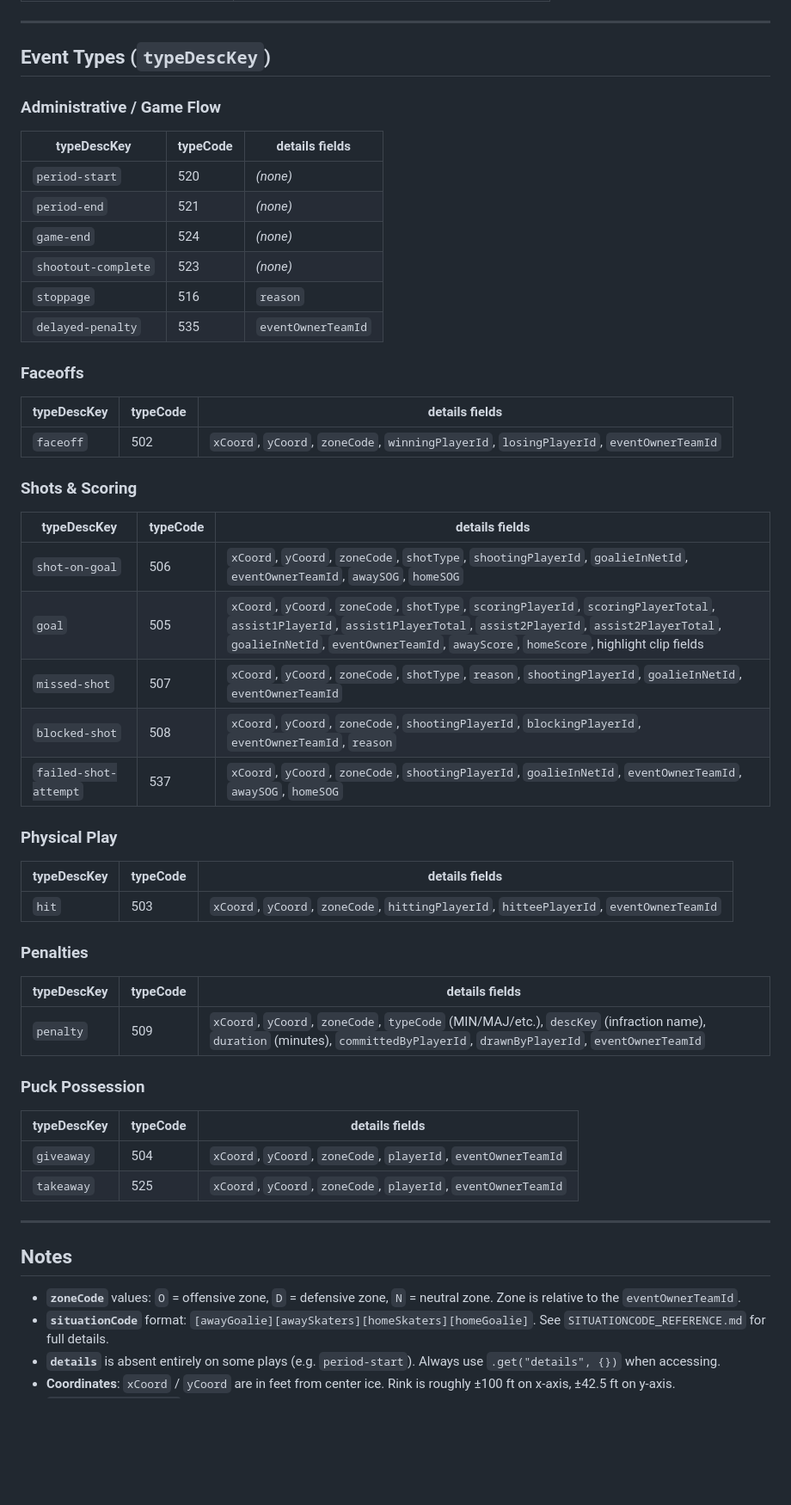
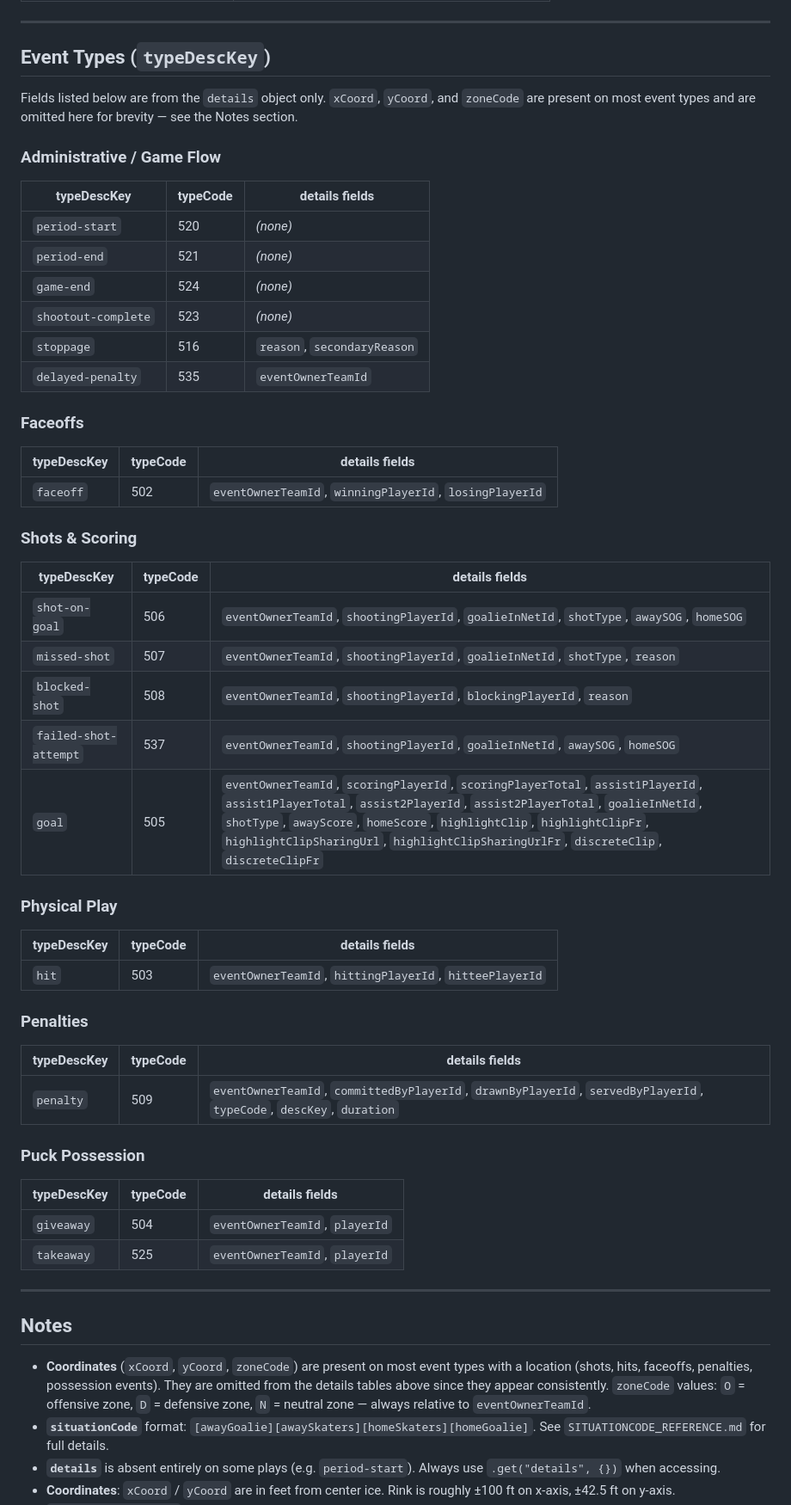
Before and after one commit to oiler/nhldata, a Markdown page: resources/PLAY_BY_PLAY_REFERENCE.md, the part around the change. Shown at 86% size. Drawn GitHub-style; blank space fills up the shorter version.

Commit message:
improved pbp reference for event types

```diff
--- a/resources/PLAY_BY_PLAY_REFERENCE.md
+++ b/resources/PLAY_BY_PLAY_REFERENCE.md
@@ -50,6 +50,8 @@ Every entry in the `plays` array contains:
 
 ## Event Types (`typeDescKey`)
 
+Fields listed below are from the `details` object only. `xCoord`, `yCoord`, and `zoneCode` are present on most event types and are omitted here for brevity — see the Notes section.
+
 ### Administrative / Game Flow
 
 | typeDescKey | typeCode | details fields |
@@ -58,49 +60,49 @@ Every entry in the `plays` array contains:
 | `period-end` | 521 | *(none)* |
 | `game-end` | 524 | *(none)* |
 | `shootout-complete` | 523 | *(none)* |
-| `stoppage` | 516 | `reason` |
+| `stoppage` | 516 | `reason`, `secondaryReason` |
 | `delayed-penalty` | 535 | `eventOwnerTeamId` |
 
 ### Faceoffs
 
 | typeDescKey | typeCode | details fields |
 |-------------|----------|----------------|
-| `faceoff` | 502 | `xCoord`, `yCoord`, `zoneCode`, `winningPlayerId`, `losingPlayerId`, `eventOwnerTeamId` |
+| `faceoff` | 502 | `eventOwnerTeamId`, `winningPlayerId`, `losingPlayerId` |
 
 ### Shots & Scoring
 
 | typeDescKey | typeCode | details fields |
 |-------------|----------|----------------|
-| `shot-on-goal` | 506 | `xCoord`, `yCoord`, `zoneCode`, `shotType`, `shootingPlayerId`, `goalieInNetId`, `eventOwnerTeamId`, `awaySOG`, `homeSOG` |
-| `goal` | 505 | `xCoord`, `yCoord`, `zoneCode`, `shotType`, `scoringPlayerId`, `scoringPlayerTotal`, `assist1PlayerId`, `assist1PlayerTotal`, `assist2PlayerId`, `assist2PlayerTotal`, `goalieInNetId`, `eventOwnerTeamId`, `awayScore`, `homeScore`, highlight clip fields |
-| `missed-shot` | 507 | `xCoord`, `yCoord`, `zoneCode`, `shotType`, `reason`, `shootingPlayerId`, `goalieInNetId`, `eventOwnerTeamId` |
-| `blocked-shot` | 508 | `xCoord`, `yCoord`, `zoneCode`, `shootingPlayerId`, `blockingPlayerId`, `eventOwnerTeamId`, `reason` |
-| `failed-shot-attempt` | 537 | `xCoord`, `yCoord`, `zoneCode`, `shootingPlayerId`, `goalieInNetId`, `eventOwnerTeamId`, `awaySOG`, `homeSOG` |
+| `shot-on-goal` | 506 | `eventOwnerTeamId`, `shootingPlayerId`, `goalieInNetId`, `shotType`, `awaySOG`, `homeSOG` |
+| `missed-shot` | 507 | `eventOwnerTeamId`, `shootingPlayerId`, `goalieInNetId`, `shotType`, `reason` |
+| `blocked-shot` | 508 | `eventOwnerTeamId`, `shootingPlayerId`, `blockingPlayerId`, `reason` |
+| `failed-shot-attempt` | 537 | `eventOwnerTeamId`, `shootingPlayerId`, `goalieInNetId`, `awaySOG`, `homeSOG` |
+| `goal` | 505 | `eventOwnerTeamId`, `scoringPlayerId`, `scoringPlayerTotal`, `assist1PlayerId`, `assist1PlayerTotal`, `assist2PlayerId`, `assist2PlayerTotal`, `goalieInNetId`, `shotType`, `awayScore`, `homeScore`, `highlightClip`, `highlightClipFr`, `highlightClipSharingUrl`, `highlightClipSharingUrlFr`, `discreteClip`, `discreteClipFr` |
 
 ### Physical Play
 
 | typeDescKey | typeCode | details fields |
 |-------------|----------|----------------|
-| `hit` | 503 | `xCoord`, `yCoord`, `zoneCode`, `hittingPlayerId`, `hitteePlayerId`, `eventOwnerTeamId` |
+| `hit` | 503 | `eventOwnerTeamId`, `hittingPlayerId`, `hitteePlayerId` |
 
 ### Penalties
 
 | typeDescKey | typeCode | details fields |
 |-------------|----------|----------------|
-| `penalty` | 509 | `xCoord`, `yCoord`, `zoneCode`, `typeCode` (MIN/MAJ/etc.), `descKey` (infraction name), `duration` (minutes), `committedByPlayerId`, `drawnByPlayerId`, `eventOwnerTeamId` |
+| `penalty` | 509 | `eventOwnerTeamId`, `committedByPlayerId`, `drawnByPlayerId`, `servedByPlayerId`, `typeCode`, `descKey`, `duration` |
 
 ### Puck Possession
 
 | typeDescKey | typeCode | details fields |
 |-------------|----------|----------------|
-| `giveaway` | 504 | `xCoord`, `yCoord`, `zoneCode`, `playerId`, `eventOwnerTeamId` |
-| `takeaway` | 525 | `xCoord`, `yCoord`, `zoneCode`, `playerId`, `eventOwnerTeamId` |
+| `giveaway` | 504 | `eventOwnerTeamId`, `playerId` |
+| `takeaway` | 525 | `eventOwnerTeamId`, `playerId` |
 
 ---
 
 ## Notes
 
-- **`zoneCode`** values: `O` = offensive zone, `D` = defensive zone, `N` = neutral zone. Zone is relative to the `eventOwnerTeamId`.
+- **Coordinates** (`xCoord`, `yCoord`, `zoneCode`) are present on most event types with a location (shots, hits, faceoffs, penalties, possession events). They are omitted from the details tables above since they appear consistently. `zoneCode` values: `O` = offensive zone, `D` = defensive zone, `N` = neutral zone — always relative to `eventOwnerTeamId`.
 - **`situationCode`** format: `[awayGoalie][awaySkaters][homeSkaters][homeGoalie]`. See `SITUATIONCODE_REFERENCE.md` for full details.
 - **`details`** is absent entirely on some plays (e.g. `period-start`). Always use `.get("details", {})` when accessing.
 - **Coordinates**: `xCoord` / `yCoord` are in feet from center ice. Rink is roughly ±100 ft on x-axis, ±42.5 ft on y-axis.
```
